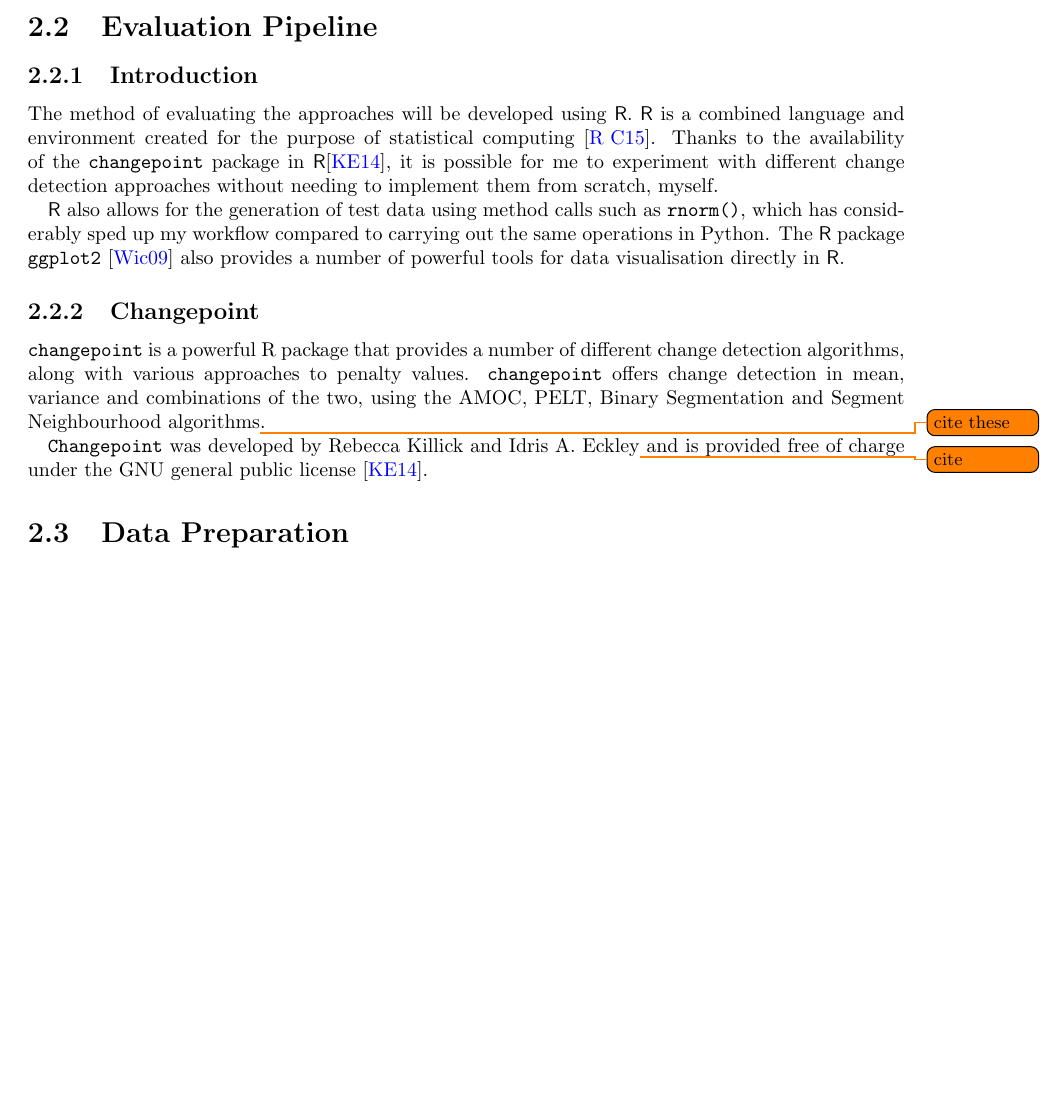
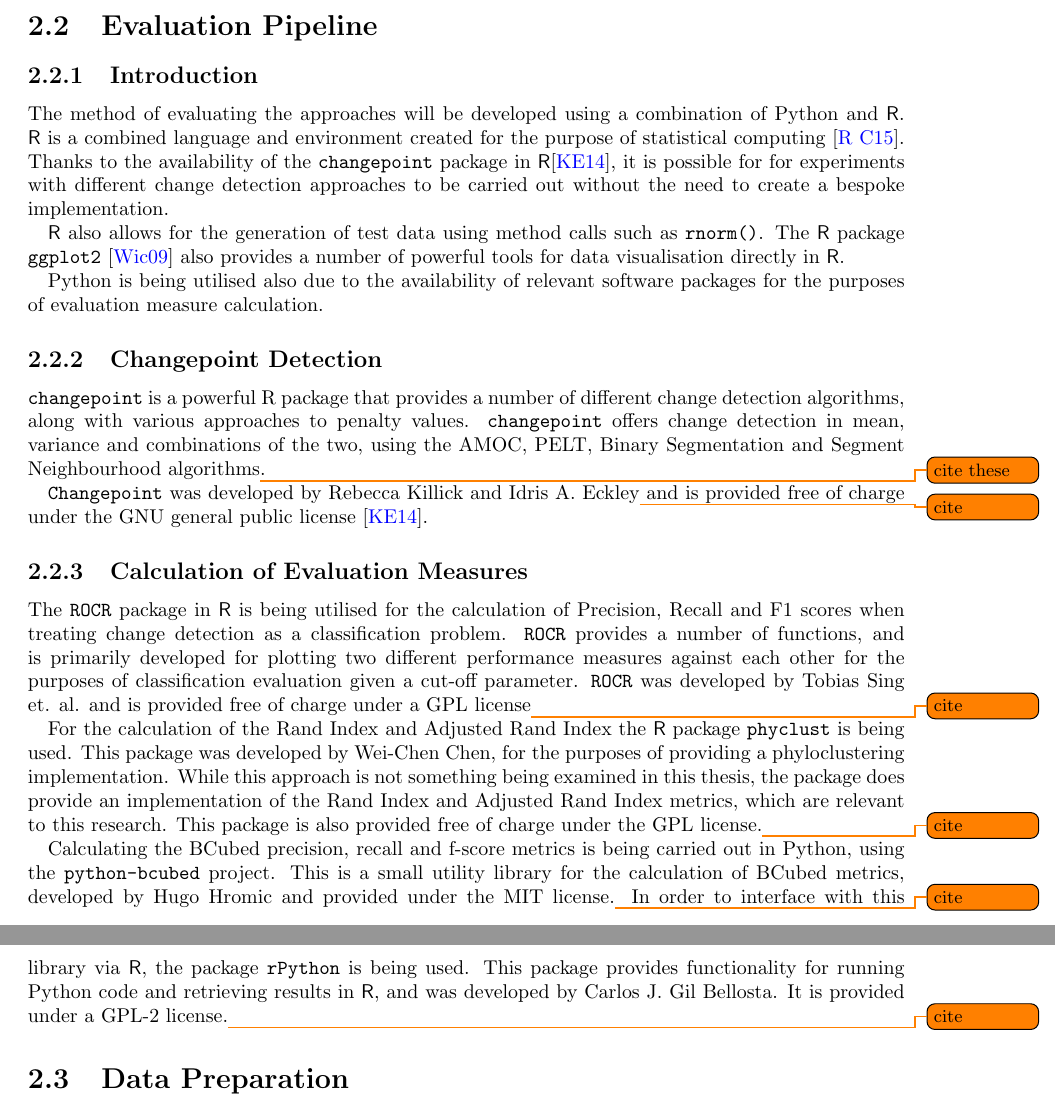
Before and after one commit to matt-chapman/master-thesis, a LaTeX thesis (Thesis/thesis.tex): part of page 7 of 17 before the commit and two parts of pages 7 and 8 of 17 after it, the two joined at a grey line, cut so that both start at the same text, the shorter picture padded with empty space. Compiled offline with pdfLaTeX.

Commit message:
small changes to thesis doc

```diff
--- a/Thesis/thesis.tex
+++ b/Thesis/thesis.tex
@@ -133,15 +135,25 @@ As briefly discussed in the introduction to this thesis, there are a number of p
 
 \subsection{Introduction}
 
-The method of evaluating the approaches will be developed using \textsf{R}. \textsf{R} is a combined language and environment created for the purpose of statistical computing \cite{RCoreTeam2017}. Thanks to the availability of the \texttt{changepoint} package in \textsf{R}\cite{Killick2014}, it is possible for me to experiment with different change detection approaches without needing to implement them from scratch, myself.
+The method of evaluating the approaches will be developed using a combination of Python and \textsf{R}. \textsf{R} is a combined language and environment created for the purpose of statistical computing \cite{RCoreTeam2017}. Thanks to the availability of the \texttt{changepoint} package in \textsf{R}\cite{Killick2014}, it is possible for for experiments with different change detection approaches to be carried out without the need to create a bespoke implementation.
 
-\textsf{R} also allows for the generation of test data using method calls such as \texttt{rnorm()}, which has considerably sped up my workflow compared to carrying out the same operations in Python. The \textsf{R} package \texttt{ggplot2} \cite{Wickham2009} also provides a number of powerful tools for data visualisation directly in \textsf{R}.
+\textsf{R} also allows for the generation of test data using method calls such as \texttt{rnorm()}. The \textsf{R} package \texttt{ggplot2} \cite{Wickham2009} also provides a number of powerful tools for data visualisation directly in \textsf{R}.
 
-\subsection{Changepoint}
+Python is being utilised also due to the availability of relevant software packages for the purposes of evaluation measure calculation.
+
+\subsection{Changepoint Detection}
 
 \texttt{changepoint} is a powerful R package that provides a number of different change detection algorithms, along with various approaches to penalty values. \texttt{changepoint} offers change detection in mean, variance and combinations of the two, using the AMOC, PELT, Binary Segmentation and Segment Neighbourhood algorithms\todo{cite these}.
 
 \texttt{Changepoint} was developed by Rebecca Killick and Idris A. Eckley\todo{cite} and is provided free of charge under the GNU general public license \cite{Killick2014}.
+
+\subsection{Calculation of Evaluation Measures}
+
+The \texttt{ROCR} package in \textsf{R} is being utilised for the calculation of Precision, Recall and F1 scores when treating change detection as a classification problem. \texttt{ROCR} provides a number of functions, and is primarily developed for plotting two different performance measures against each other for the purposes of classification evaluation given a cut-off parameter. \texttt{ROCR} was developed by Tobias Sing et. al. and is provided free of charge under a GPL license\todo{cite}
+
+For the calculation of the Rand Index and Adjusted Rand Index the \textsf{R} package \texttt{phyclust} is being used. This package was developed by Wei-Chen Chen, for the purposes of providing a phyloclustering implementation. While this approach is not something being examined in this thesis, the package does provide an implementation of the Rand Index and Adjusted Rand Index metrics, which are relevant to this research. This package is also provided free of charge under the GPL license.\todo{cite}
+
+Calculating the BCubed precision, recall and f-score metrics is being carried out in Python, using the \texttt{python-bcubed} project. This is a small utility library for the calculation of BCubed metrics, developed by Hugo Hromic and provided under the MIT license.\todo{cite} In order to interface with this library via \textsf{R}, the package \texttt{rPython} is being used. This package provides functionality for running Python code and retrieving results in \textsf{R}, and was developed by Carlos J. Gil Bellosta. It is provided under a GPL-2 license.\todo{cite}
 
 \section{Data Preparation}
 
```
Also changed, not shown: Thesis/thesis.pdf, Thesis/thesis.tex (4 more changed lines).
